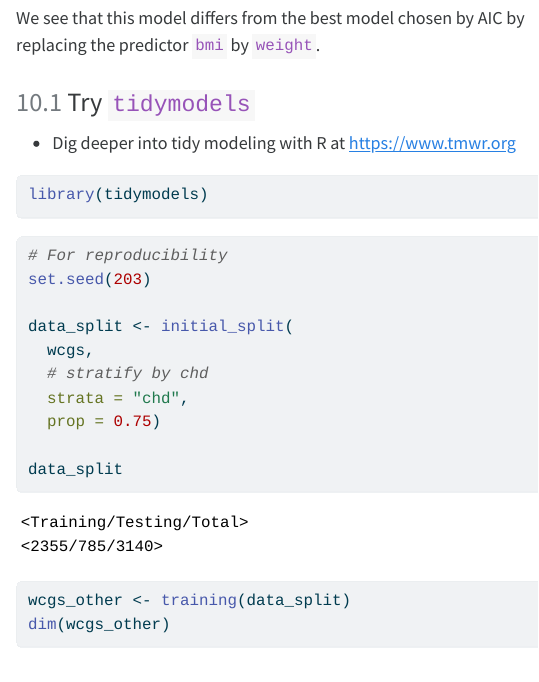
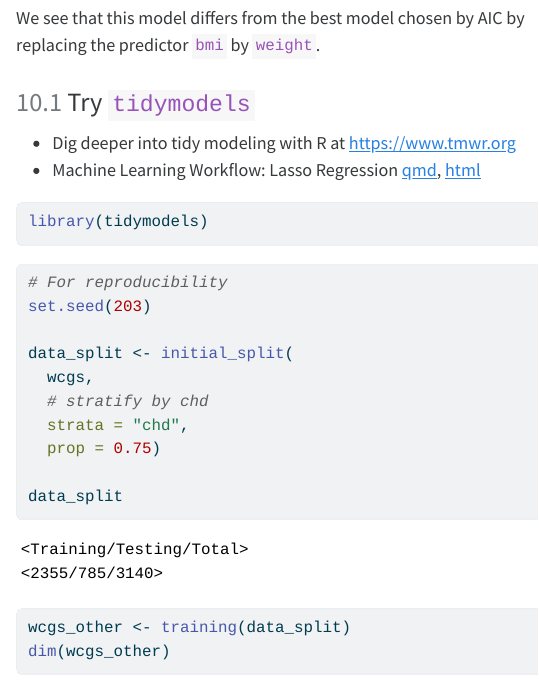
Before and after one commit to ucla-biostat-200c/2024spring, a Quarto document (slides/03-binary/binary.qmd): the page in a window 1100 px wide, from 1210 px down. The pictures show the output file slides/03-binary/binary.html that the author committed with the source, opened offline; menus at the side of the page are left out; long lines of code are wrapped.

Commit message:
update lasso wk

````diff
--- a/slides/03-binary/binary.qmd
+++ b/slides/03-binary/binary.qmd
@@ -624,6 +624,7 @@ We see that this model differs from the best model chosen by AIC by replacing th
 
 ### Try `tidymodels`
 - Dig deeper into tidy modeling with R at <https://www.tmwr.org>
+- Machine Learning Workflow: Lasso Regression [qmd](https://raw.githubusercontent.com/ucla-biostat-212a/2024winter/master/slides/06-modelselection/workflow_lasso.qmd), [html](https://ucla-biostat-212a.github.io/2024winter/slides/06-modelselection/workflow_lasso.html)
 ```{r}
 library(tidymodels)
 ```
````
Also changed, not shown: slides/03-binary/binary.html.
